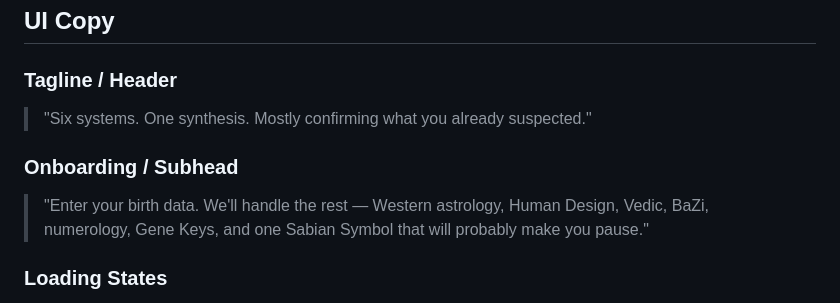
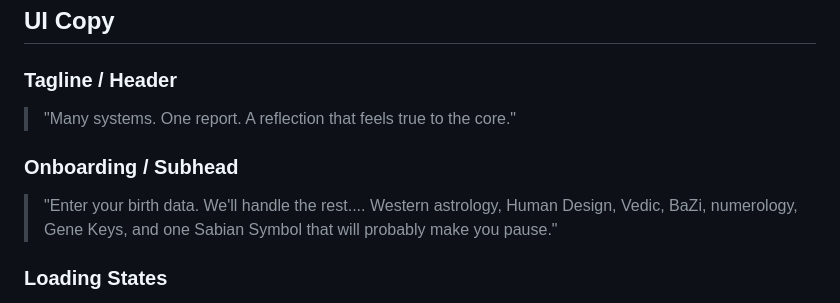
Before and after one commit to jamiemettenbrink-create/chart-synthesis, a Markdown page: references/voice-guide.md, the part around the change. GitHub-like rendering.

```diff
--- a/references/voice-guide.md
+++ b/references/voice-guide.md
@@ -94,10 +94,10 @@ end of you, let's keep going.* The lightness and the weight belong together.
 ## UI Copy
 
 ### Tagline / Header
-> "Six systems. One synthesis. Mostly confirming what you already suspected."
+> "Many systems. One report. A reflection that feels true to the core."
 
 ### Onboarding / Subhead
-> "Enter your birth data. We'll handle the rest — Western astrology, Human Design, Vedic,
+> "Enter your birth data. We'll handle the rest.... Western astrology, Human Design, Vedic,
 > BaZi, numerology, Gene Keys, and one Sabian Symbol that will probably make you pause."
 
 ### Loading States
```
